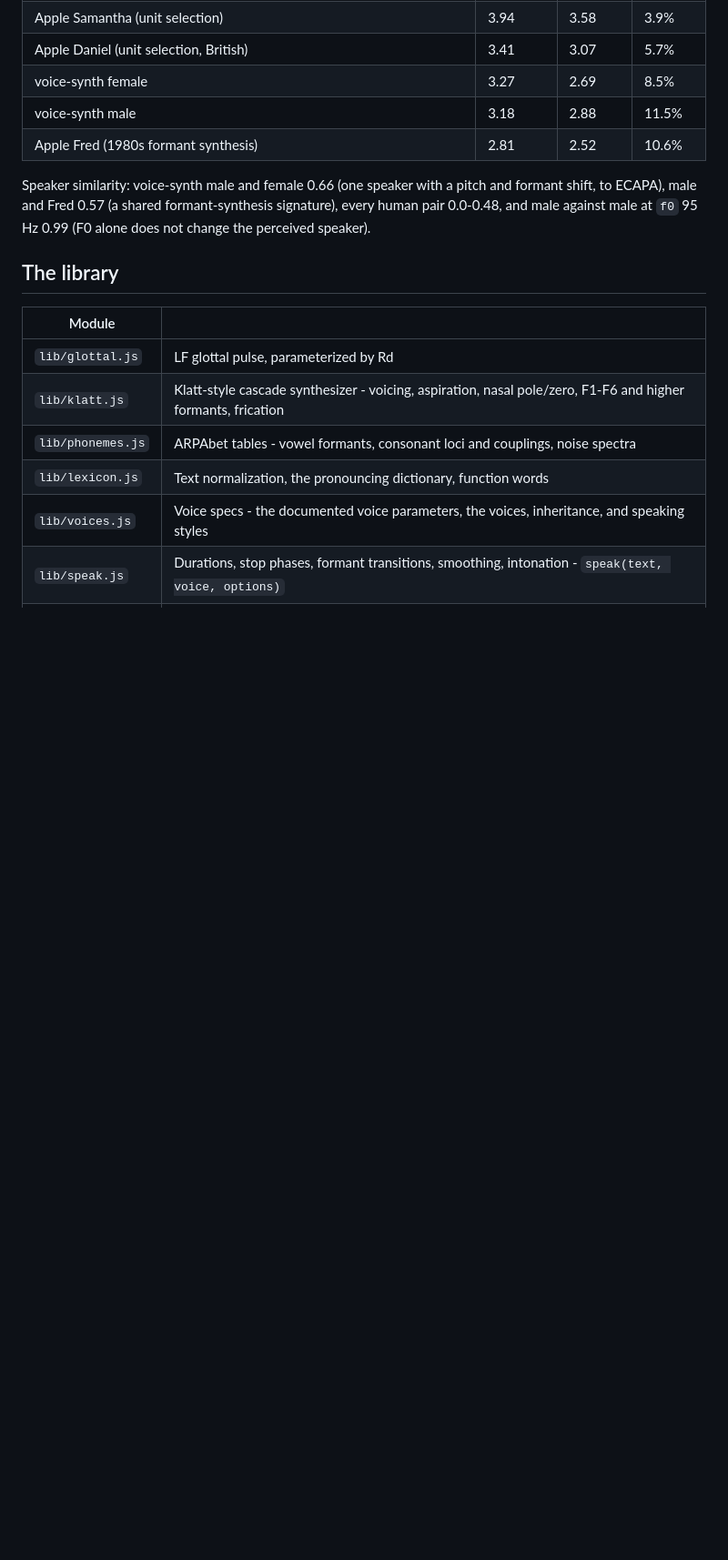
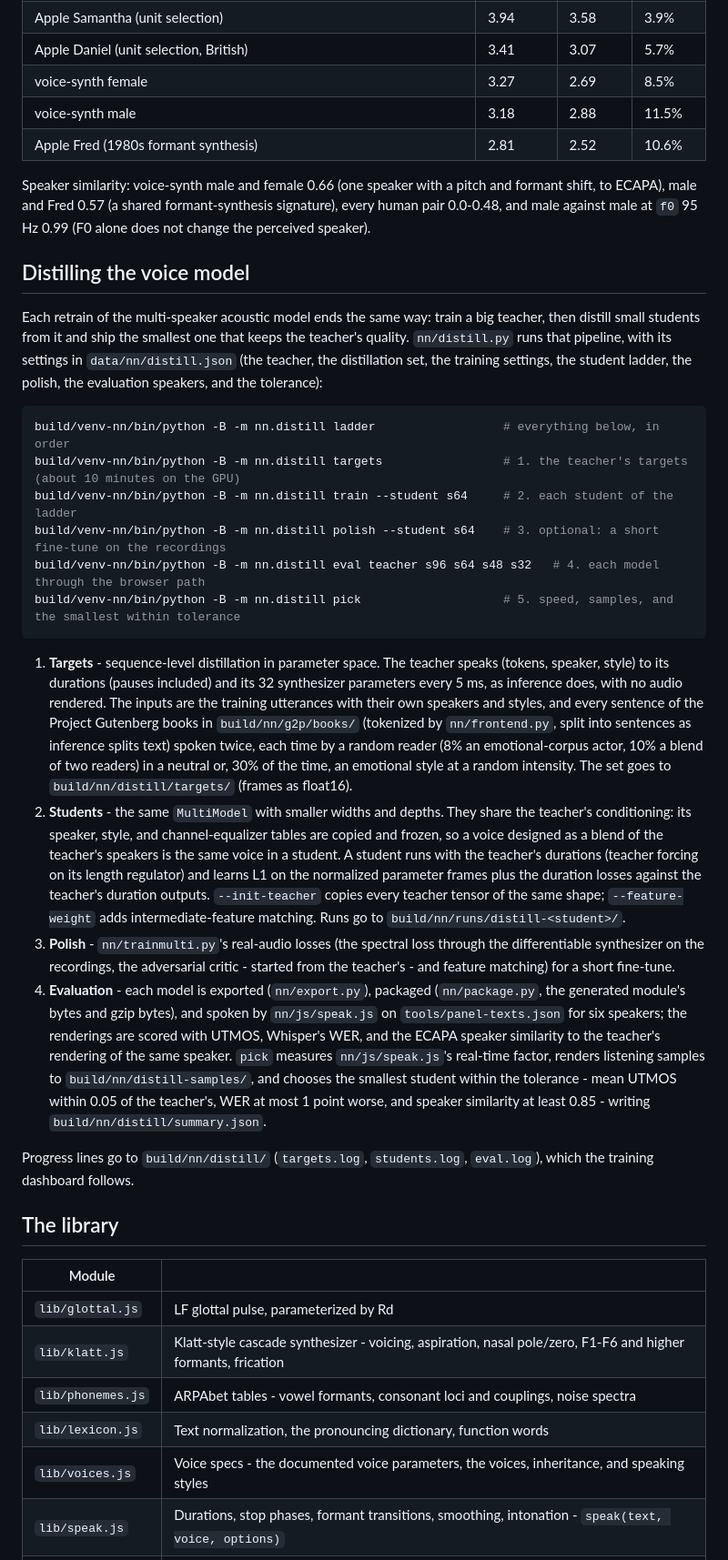
Before and after one commit to craigahobbs/picovox, a Markdown page: README.md, the part around the change. Shown at 91% size. GitHub-like rendering; blank space fills up the shorter version.

Commit message:
README: distilling the voice model - nn/distill.py's pipeline (targets, students, polish, evaluation, pick) and data/nn/distill.json
Co-Authored-By: Claude Opus 5.5 <noreply@anthropic.com>

````diff
--- a/README.md
+++ b/README.md
@@ -237,6 +237,48 @@ Fred 0.57 (a shared formant-synthesis signature), every human pair 0.0-0.48, and
 (F0 alone does not change the perceived speaker).
 
 
+## Distilling the voice model
+
+Each retrain of the multi-speaker acoustic model ends the same way: train a big teacher, then distill small students
+from it and ship the smallest one that keeps the teacher's quality. `nn/distill.py` runs that pipeline, with its
+settings in `data/nn/distill.json` (the teacher, the distillation set, the training settings, the student ladder, the
+polish, the evaluation speakers, and the tolerance):
+
+```sh
+build/venv-nn/bin/python -B -m nn.distill ladder                  # everything below, in order
+build/venv-nn/bin/python -B -m nn.distill targets                 # 1. the teacher's targets (about 10 minutes on the GPU)
+build/venv-nn/bin/python -B -m nn.distill train --student s64     # 2. each student of the ladder
+build/venv-nn/bin/python -B -m nn.distill polish --student s64    # 3. optional: a short fine-tune on the recordings
+build/venv-nn/bin/python -B -m nn.distill eval teacher s96 s64 s48 s32   # 4. each model through the browser path
+build/venv-nn/bin/python -B -m nn.distill pick                    # 5. speed, samples, and the smallest within tolerance
+```
+
+1. **Targets** - sequence-level distillation in parameter space. The teacher speaks (tokens, speaker, style) to its
+   durations (pauses included) and its 32 synthesizer parameters every 5 ms, as inference does, with no audio
+   rendered. The inputs are the training utterances with their own speakers and styles, and every sentence of the
+   Project Gutenberg books in `build/nn/g2p/books/` (tokenized by `nn/frontend.py`, split into sentences as inference
+   splits text) spoken twice, each time by a random reader (8% an emotional-corpus actor, 10% a blend of two readers)
+   in a neutral or, 30% of the time, an emotional style at a random intensity. The set goes to
+   `build/nn/distill/targets/` (frames as float16).
+2. **Students** - the same `MultiModel` with smaller widths and depths. They share the teacher's conditioning: its
+   speaker, style, and channel-equalizer tables are copied and frozen, so a voice designed as a blend of the teacher's
+   speakers is the same voice in a student. A student runs with the teacher's durations (teacher forcing on its length
+   regulator) and learns L1 on the normalized parameter frames plus the duration losses against the teacher's
+   duration outputs. `--init-teacher` copies every teacher tensor of the same shape; `--feature-weight` adds
+   intermediate-feature matching. Runs go to `build/nn/runs/distill-<student>/`.
+3. **Polish** - `nn/trainmulti.py`'s real-audio losses (the spectral loss through the differentiable synthesizer on
+   the recordings, the adversarial critic - started from the teacher's - and feature matching) for a short fine-tune.
+4. **Evaluation** - each model is exported (`nn/export.py`), packaged (`nn/package.py`, the generated module's bytes
+   and gzip bytes), and spoken by `nn/js/speak.js` on `tools/panel-texts.json` for six speakers; the renderings are
+   scored with UTMOS, Whisper's WER, and the ECAPA speaker similarity to the teacher's rendering of the same speaker.
+   `pick` measures `nn/js/speak.js`'s real-time factor, renders listening samples to `build/nn/distill-samples/`, and
+   chooses the smallest student within the tolerance - mean UTMOS within 0.05 of the teacher's, WER at most 1 point
+   worse, and speaker similarity at least 0.85 - writing `build/nn/distill/summary.json`.
+
+Progress lines go to `build/nn/distill/` (`targets.log`, `students.log`, `eval.log`), which the training dashboard
+follows.
+
+
 ## The library
 
 | Module | |
````
